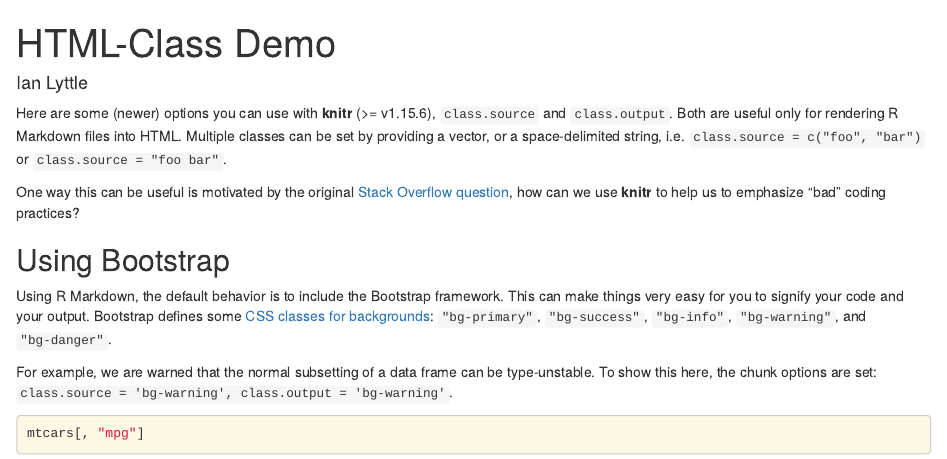
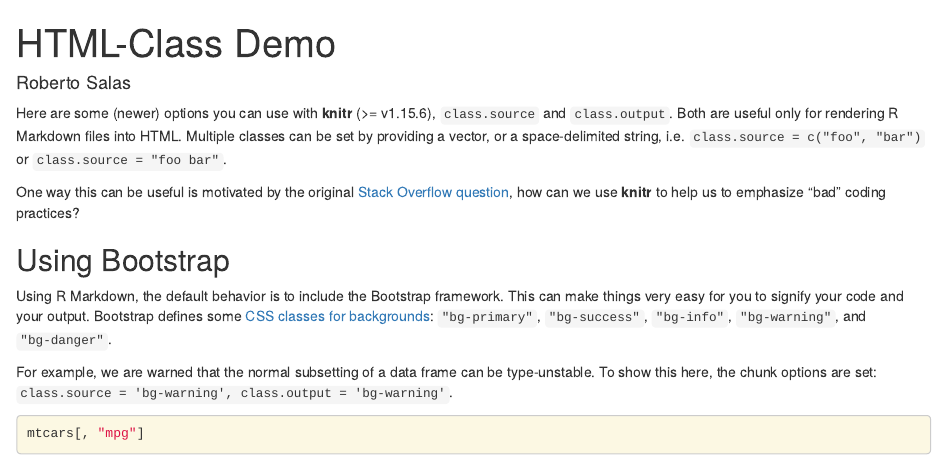
Before and after one commit to robsalasco/md_auto_gen, an R Markdown document (README.Rmd): the page in a window 1100 px wide, from its top. Rendered offline with R 4.5, knitr and Pandoc, with nearby package versions.

Commit message:
Update README.Rmd

```diff
--- a/README.Rmd
+++ b/README.Rmd
@@ -1,6 +1,6 @@
 ---
 title: "HTML-Class Demo"
-author: "Ian Lyttle"
+author: "Roberto Salas"
 ---
 
 Here are some (newer) options you can use with **knitr** (>= v1.15.6), `class.source` and `class.output`. Both are useful only for rendering R Markdown files into HTML. Multiple classes can be set by providing a vector, or a space-delimited string, i.e. `class.source = c("foo", "bar")` or `class.source = "foo bar"`.
```
